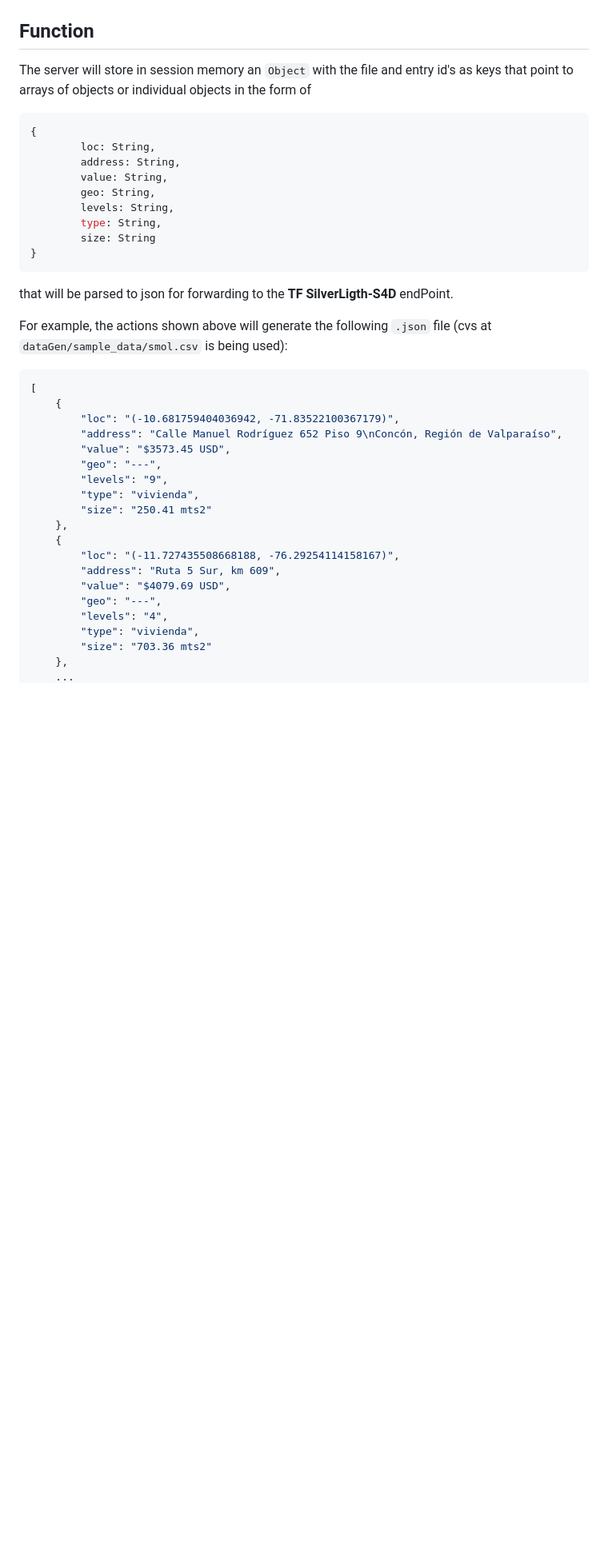
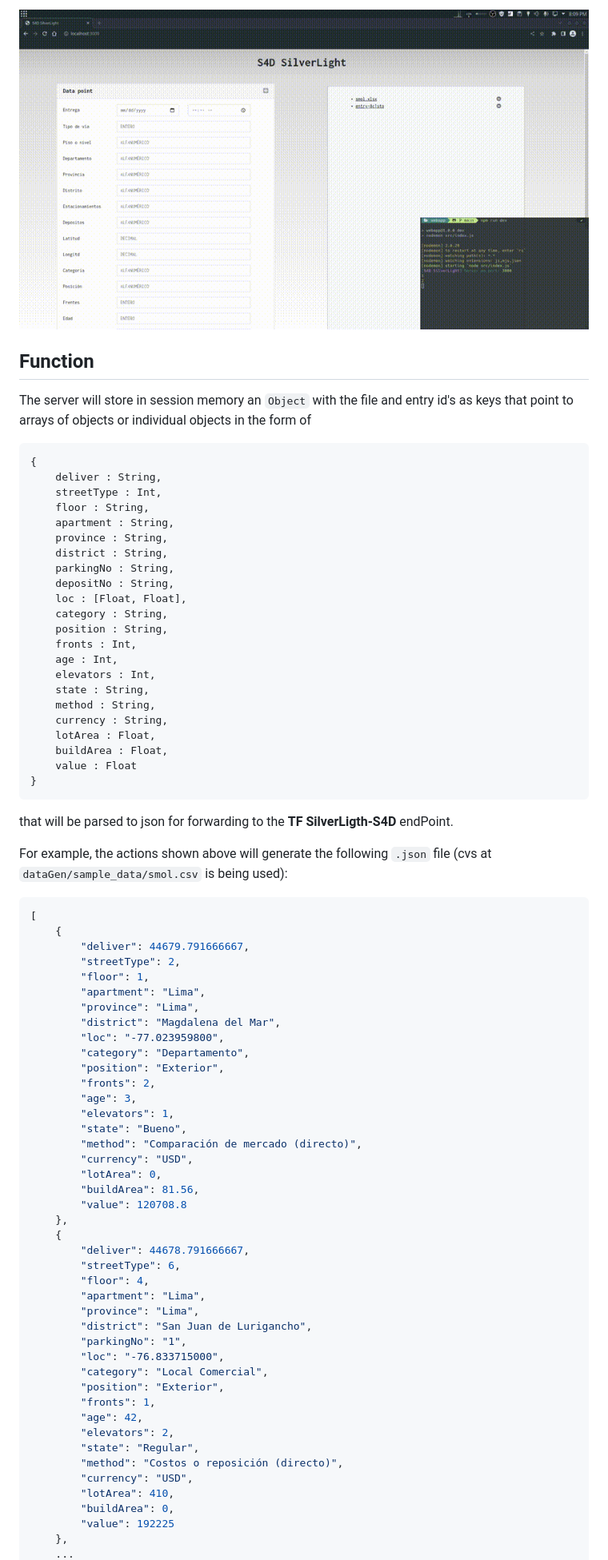
Before and after one commit to R-15-Ricardo/SilverLight_webapp, a Markdown page: README.md, the part around the change printed below. Shown: that part at 80% size. GitHub-like rendering; pictures changed too: assets/img/output.gif (added); blank space fills up the shorter version.

````diff
--- a/README.md
+++ b/README.md
@@ -16,3 +32,4 @@ The **SilverLight WebApp** recieves a number of `.cvs` files and/or a series of
+![](assets/img/output.gif)
 
 ## Function
 
@@ -20,13 +37,26 @@ The server will store in session memory an `Object` with the file and entry id's
 
 ```js
 {
-        loc: String,
-        address: String,
-        value: String,
-        geo: String,
-        levels: String,
-        type: String,
-        size: String
+    deliver : String,
+    streetType : Int,
+    floor : String,
+    apartment : String,
+    province : String,
+    district : String,
+    parkingNo : String,
+    depositNo : String,
+    loc : [Float, Float],
+    category : String,
+    position : String,
+    fronts : Int,
+    age : Int,
+    elevators : Int,
+    state : String,
+    method : String,
+    currency : String,
+    lotArea : Float,
+    buildArea : Float,
+    value : Float
 }
 ```
 that will be parsed to json for forwarding to the **TF SilverLigth-S4D** endPoint.
@@ -36,21 +66,44 @@ For example, the actions shown above will generate the following `.json` file (c
 ```json
 [
     {
-        "loc": "(-10.681759404036942, -71.83522100367179)",
-        "address": "Calle Manuel Rodríguez 652 Piso 9\nConcón, Región de Valparaíso",
-        "value": "$3573.45 USD",
-        "geo": "---",
-        "levels": "9",
-        "type": "vivienda",
-        "size": "250.41 mts2"
+        "deliver": 44679.791666667,
+        "streetType": 2,
+        "floor": 1,
+        "apartment": "Lima",
+        "province": "Lima",
+        "district": "Magdalena del Mar",
+        "loc": "-77.023959800",
+        "category": "Departamento",
+        "position": "Exterior",
+        "fronts": 2,
+        "age": 3,
+        "elevators": 1,
+        "state": "Bueno",
+        "method": "Comparación de mercado (directo)",
+        "currency": "USD",
+        "lotArea": 0,
+        "buildArea": 81.56,
+        "value": 120708.8
     },
     {
-        "loc": "(-11.727435508668188, -76.29254114158167)",
-        "address": "Ruta 5 Sur, km 609",
-        "value": "$4079.69 USD",
-        "geo": "---",
-        "levels": "4",
-        "type": "vivienda",
-        "size": "703.36 mts2"
+        "deliver": 44678.791666667,
+        "streetType": 6,
+        "floor": 4,
+        "apartment": "Lima",
+        "province": "Lima",
+        "district": "San Juan de Lurigancho",
+        "parkingNo": "1",
+        "loc": "-76.833715000",
+        "category": "Local Comercial",
+        "position": "Exterior",
+        "fronts": 1,
+        "age": 42,
+        "elevators": 2,
+        "state": "Regular",
+        "method": "Costos o reposición (directo)",
+        "currency": "USD",
+        "lotArea": 410,
+        "buildArea": 0,
+        "value": 192225
     },
     ...
````
Also changed, not shown: other parts of README.md (+17 -10 lines), assets/img/delete.gif (added), assets/img/dragdrop.gif (added), assets/img/manual.gif (added), assets/img/usage.gif (deleted), 1 other file.
